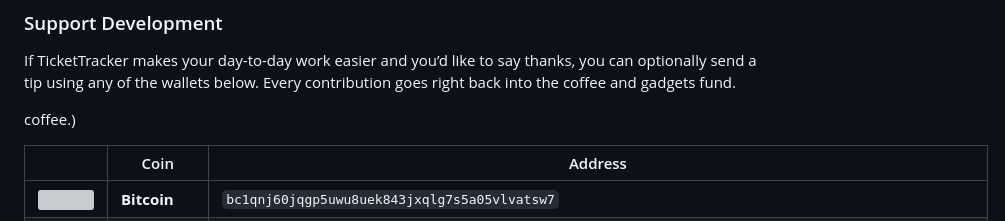
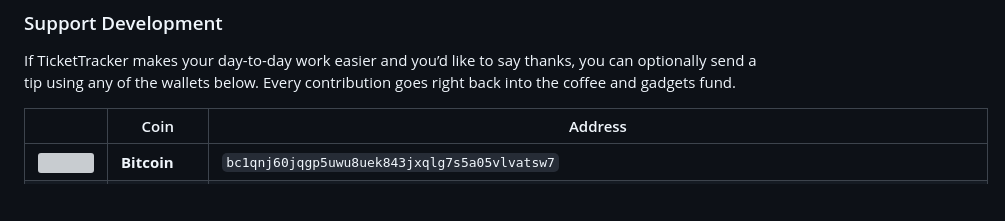
Before and after one commit to rinc3w1nd/TicketTracker, a Markdown page: README.md, the part around the change. Rendered like a GitHub page; blank space fills up the shorter version; grey boxes are pictures that could not be loaded.

```diff
--- a/README.md
+++ b/README.md
@@ -138,8 +138,6 @@ TicketTracker is distributed under the [MIT License](LICENSE). You may use, copy
 
 If TicketTracker makes your day-to-day work easier and you’d like to say thanks, you can optionally send a tip using any of the wallets below. Every contribution goes right back into the coffee and gadgets fund.
 
-coffee.)
-
 |   | Coin | Address |
 |---|------|---------|
 | <img src="static/img/Bitcoin.svg" height="24"> | **Bitcoin** | `bc1qnj60jqgp5uwu8uek843jxqlg7s5a05vlvatsw7` |
```
